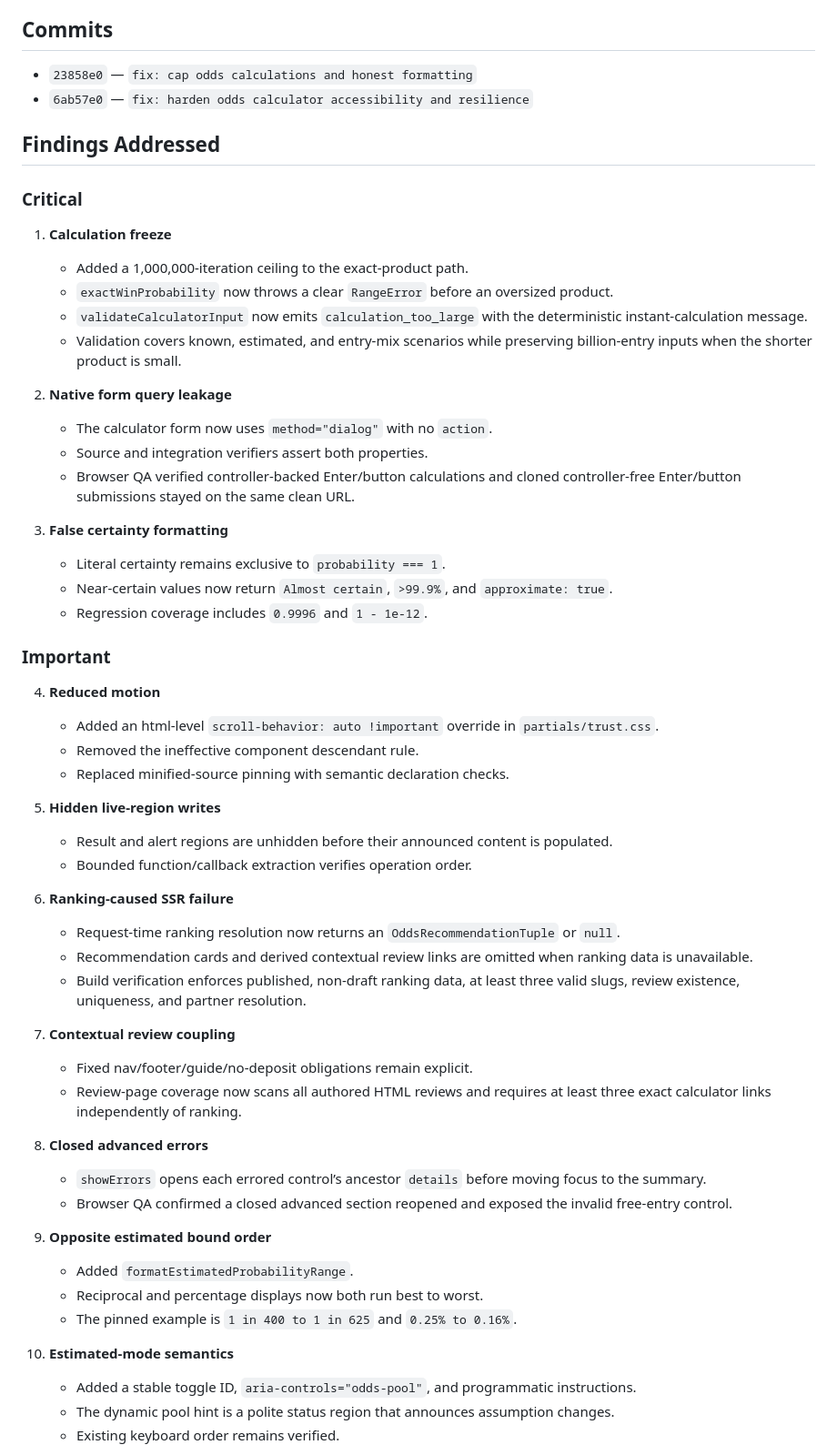
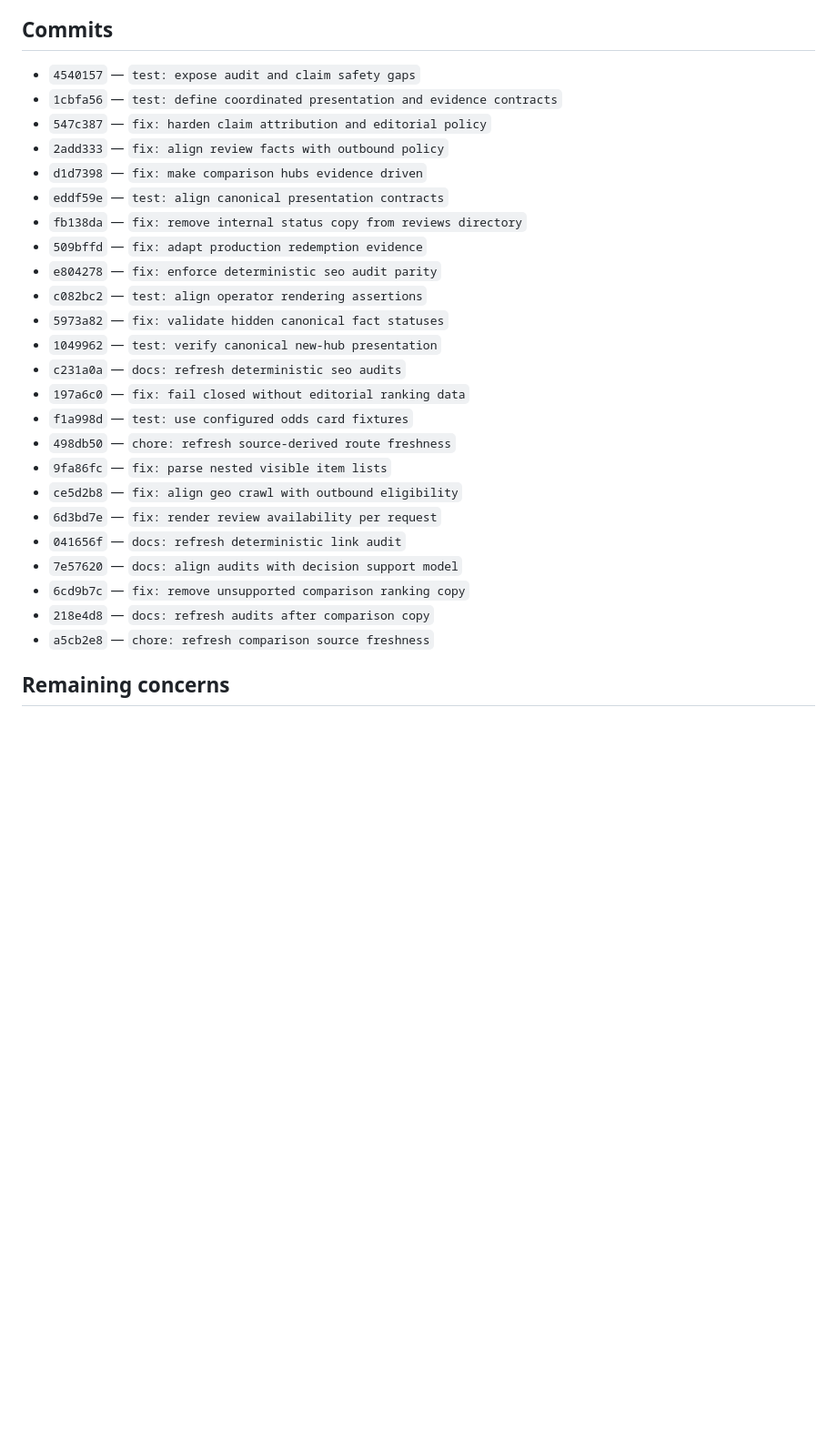
Before and after one commit to madrank8/sweepstakescasinos, a Markdown page: .superpowers/sdd/final-review-fix-report.md, the part around one of its changes. Shown at 91% size. Drawn GitHub-style; blank space fills up the shorter version.

```diff
--- a/.superpowers/sdd/final-review-fix-report.md
+++ b/.superpowers/sdd/final-review-fix-report.md
@@ -12,60 +153,30 @@ No push was performed. No beads files, git configuration, SDD brief, or SDD ledg
 
 ## Commits
 
-- `23858e0` — `fix: cap odds calculations and honest formatting`
-- `6ab57e0` — `fix: harden odds calculator accessibility and resilience`
+- `4540157` — `test: expose audit and claim safety gaps`
+- `1cbfa56` — `test: define coordinated presentation and evidence contracts`
+- `547c387` — `fix: harden claim attribution and editorial policy`
+- `2add333` — `fix: align review facts with outbound policy`
+- `d1d7398` — `fix: make comparison hubs evidence driven`
+- `eddf59e` — `test: align canonical presentation contracts`
+- `fb138da` — `fix: remove internal status copy from reviews directory`
+- `509bffd` — `fix: adapt production redemption evidence`
+- `e804278` — `fix: enforce deterministic seo audit parity`
+- `c082bc2` — `test: align operator rendering assertions`
+- `5973a82` — `fix: validate hidden canonical fact statuses`
+- `1049962` — `test: verify canonical new-hub presentation`
+- `c231a0a` — `docs: refresh deterministic seo audits`
+- `197a6c0` — `fix: fail closed without editorial ranking data`
+- `f1a998d` — `test: use configured odds card fixtures`
+- `498db50` — `chore: refresh source-derived route freshness`
+- `9fa86fc` — `fix: parse nested visible item lists`
+- `ce5d2b8` — `fix: align geo crawl with outbound eligibility`
+- `6d3bd7e` — `fix: render review availability per request`
+- `041656f` — `docs: refresh deterministic link audit`
+- `7e57620` — `docs: align audits with decision support model`
+- `6cd9b7c` — `fix: remove unsupported comparison ranking copy`
+- `218e4d8` — `docs: refresh audits after comparison copy`
+- `a5cb2e8` — `chore: refresh comparison source freshness`
 
-## Findings Addressed
+## Remaining concerns
 
-### Critical
-
-1. **Calculation freeze**
-   - Added a 1,000,000-iteration ceiling to the exact-product path.
-   - `exactWinProbability` now throws a clear `RangeError` before an oversized product.
-   - `validateCalculatorInput` now emits `calculation_too_large` with the deterministic instant-calculation message.
-   - Validation covers known, estimated, and entry-mix scenarios while preserving billion-entry inputs when the shorter product is small.
-
-2. **Native form query leakage**
-   - The calculator form now uses `method="dialog"` with no `action`.
-   - Source and integration verifiers assert both properties.
-   - Browser QA verified controller-backed Enter/button calculations and cloned controller-free Enter/button submissions stayed on the same clean URL.
-
-3. **False certainty formatting**
-   - Literal certainty remains exclusive to `probability === 1`.
-   - Near-certain values now return `Almost certain`, `>99.9%`, and `approximate: true`.
-   - Regression coverage includes `0.9996` and `1 - 1e-12`.
-
-### Important
-
-4. **Reduced motion**
-   - Added an html-level `scroll-behavior: auto !important` override in `partials/trust.css`.
-   - Removed the ineffective component descendant rule.
-   - Replaced minified-source pinning with semantic declaration checks.
-
-5. **Hidden live-region writes**
-   - Result and alert regions are unhidden before their announced content is populated.
-   - Bounded function/callback extraction verifies operation order.
-
-6. **Ranking-caused SSR failure**
-   - Request-time ranking resolution now returns an `OddsRecommendationTuple` or `null`.
-   - Recommendation cards and derived contextual review links are omitted when ranking data is unavailable.
-   - Build verification enforces published, non-draft ranking data, at least three valid slugs, review existence, uniqueness, and partner resolution.
-
-7. **Contextual review coupling**
-   - Fixed nav/footer/guide/no-deposit obligations remain explicit.
-   - Review-page coverage now scans all authored HTML reviews and requires at least three exact calculator links independently of ranking.
-
-8. **Closed advanced errors**
-   - `showErrors` opens each errored control’s ancestor `details` before moving focus to the summary.
-   - Browser QA confirmed a closed advanced section reopened and exposed the invalid free-entry control.
-
-9. **Opposite estimated bound order**
-   - Added `formatEstimatedProbabilityRange`.
-   - Reciprocal and percentage displays now both run best to worst.
-   - The pinned example is `1 in 400 to 1 in 625` and `0.25% to 0.16%`.
-
-10. **Estimated-mode semantics**
-    - Added a stable toggle ID, `aria-controls="odds-pool"`, and programmatic instructions.
-    - The dynamic pool hint is a polite status region that announces assumption changes.
-    - Existing keyboard order remains verified.
-
```
Also changed, not shown: other parts of .superpowers/sdd/final-review-fix-report.md (+157 -133 lines), .superpowers/sdd/task-7-report.md (+32 -23 lines), docs/seo/implementation-report.md (+44 -45 lines).
